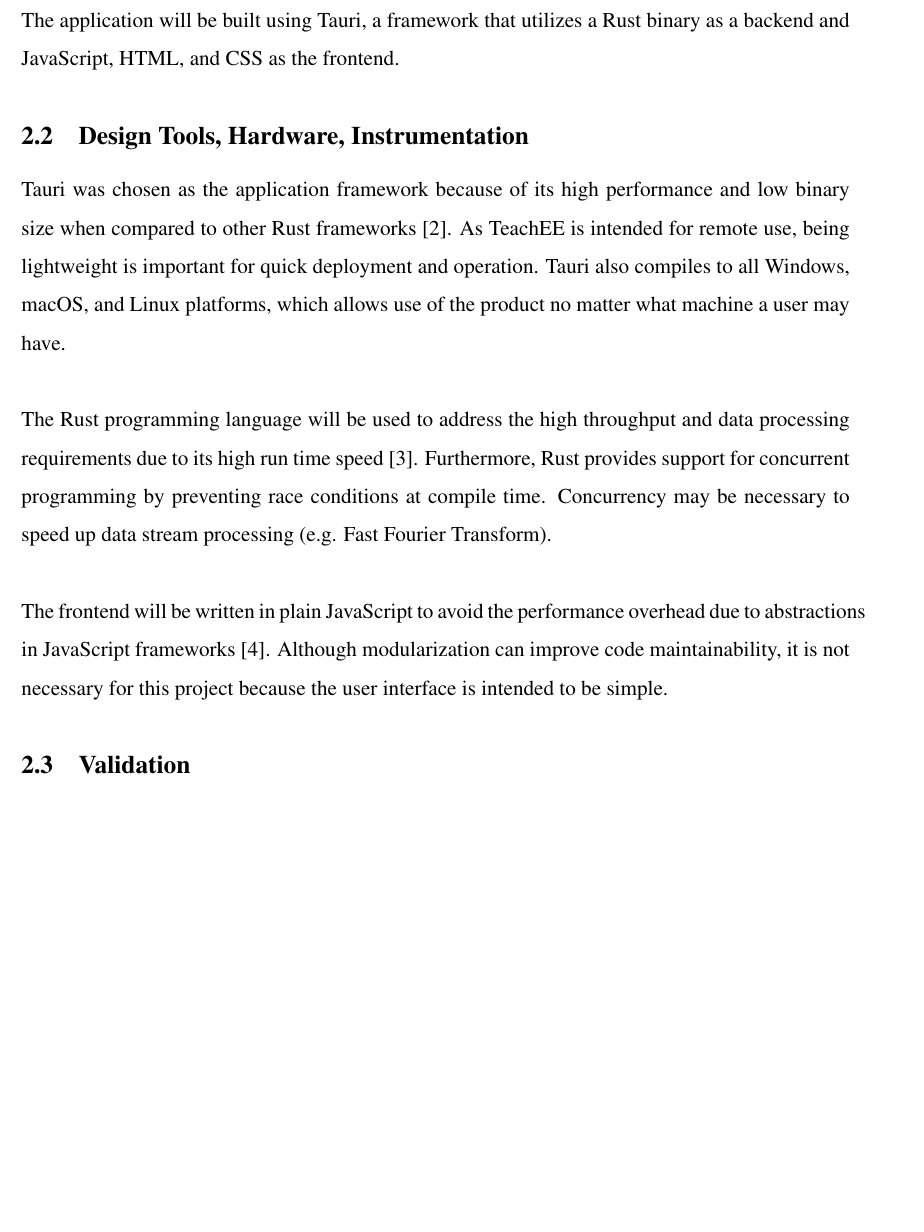
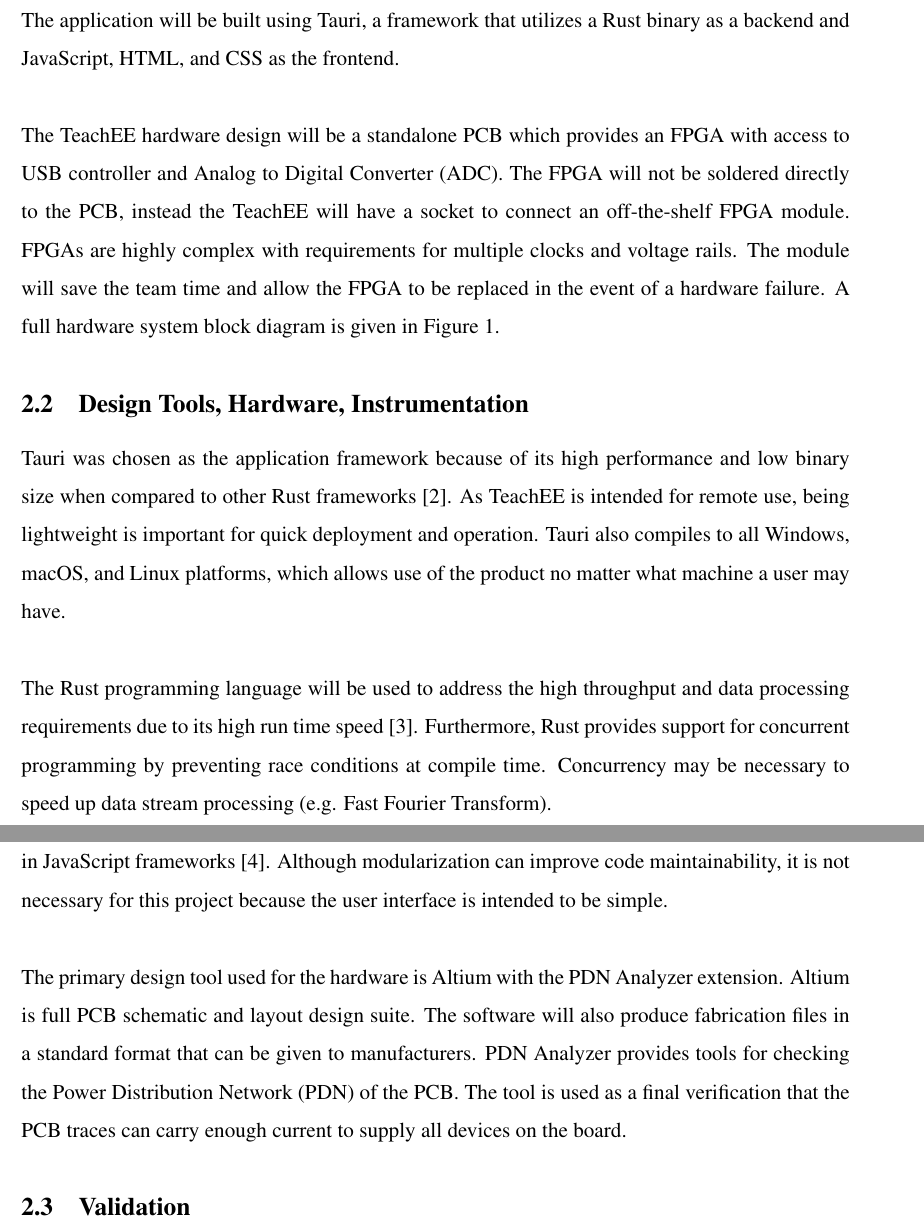
Before and after one commit to teachee-capstone/teachee, a LaTeX document (reports/blueprint/report.tex): part of page 6 of 30 before the commit and two parts of pages 6 and 7 of 30 after it, the two joined at a grey line, cut so that both start at the same text, the shorter picture padded with empty space. Compiled offline with pdfLaTeX.

Commit message:
add hardware bits to Eric's section

```diff
--- a/reports/blueprint/report.tex
+++ b/reports/blueprint/report.tex
@@ -170,6 +169,15 @@
 sample data to a CSV file will easily be done through a button on the user's
 screen. The application will be built using Tauri, a framework that utilizes
 a Rust binary as a backend and JavaScript, HTML, and CSS as the frontend.
+\\~\\
+% Hardware
+The TeachEE hardware design will be a standalone PCB which provides an FPGA with
+access to USB controller and Analog to Digital Converter (ADC). The FPGA will
+not be soldered directly to the PCB, instead the TeachEE will have a socket to
+connect an off-the-shelf FPGA module. FPGAs are highly complex with requirements
+for multiple clocks and voltage rails. The module will save the team time and
+allow the FPGA to be replaced in the event of a hardware failure. A full
+hardware system block diagram is given in Figure \ref{fig:pcb-block-diagram}.
 
 \subsection{Design Tools, Hardware, Instrumentation}
 Tauri was chosen as the application framework because of its high performance
@@ -189,6 +197,13 @@
 overhead due to abstractions in JavaScript frameworks \cite{javascript_speed}.
 Although modularization can improve code maintainability, it is not necessary
 for this project because the user interface is intended to be simple.
+\\~\\
+The primary design tool used for the hardware is Altium with the PDN Analyzer
+extension. Altium is full PCB schematic and layout design suite. The software
+will also produce fabrication files in a standard format that can be given to
+manufacturers. PDN Analyzer provides tools for checking the Power Distribution
+Network (PDN) of the PCB. The tool is used as a final verification that the PCB
+traces can carry enough current to supply all devices on the board.
 
 \subsection{Validation}
 Tauri provides Tauri Action, which is a Github Action that builds Tauri
```
Also changed, not shown: reports/blueprint/report.tex (1 more changed lines).
